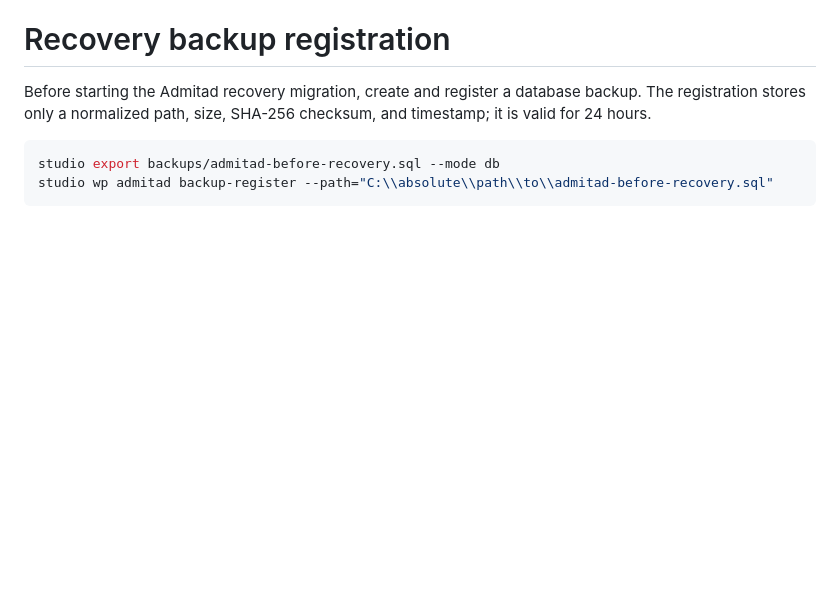
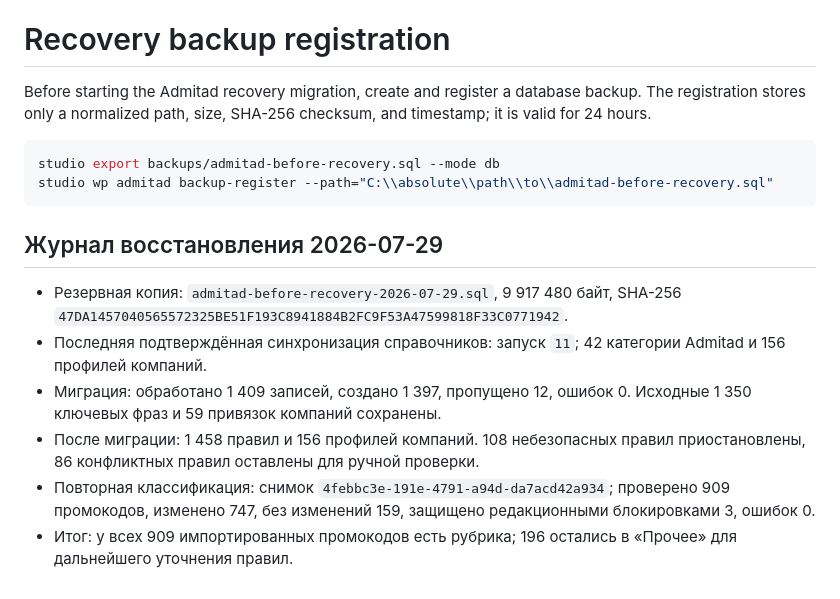
Before and after one commit to heyInception/promokodiki, a Markdown page: docs/admitad-automation-operations.md, the part around the change. Drawn GitHub-style; blank space fills up the shorter version.

Commit message:
docs: record Admitad recovery run

````diff
--- a/docs/admitad-automation-operations.md
+++ b/docs/admitad-automation-operations.md
@@ -95,3 +95,12 @@ Before starting the Admitad recovery migration, create and register a database b
 studio export backups/admitad-before-recovery.sql --mode db
 studio wp admitad backup-register --path="C:\\absolute\\path\\to\\admitad-before-recovery.sql"
 ```
+
+## Журнал восстановления 2026-07-29
+
+- Резервная копия: `admitad-before-recovery-2026-07-29.sql`, 9 917 480 байт, SHA-256 `47DA1457040565572325BE51F193C8941884B2FC9F53A47599818F33C0771942`.
+- Последняя подтверждённая синхронизация справочников: запуск `11`; 42 категории Admitad и 156 профилей компаний.
+- Миграция: обработано 1 409 записей, создано 1 397, пропущено 12, ошибок 0. Исходные 1 350 ключевых фраз и 59 привязок компаний сохранены.
+- После миграции: 1 458 правил и 156 профилей компаний. 108 небезопасных правил приостановлены, 86 конфликтных правил оставлены для ручной проверки.
+- Повторная классификация: снимок `4febbc3e-191e-4791-a94d-da7acd42a934`; проверено 909 промокодов, изменено 747, без изменений 159, защищено редакционными блокировками 3, ошибок 0.
+- Итог: у всех 909 импортированных промокодов есть рубрика; 196 остались в «Прочее» для дальнейшего уточнения правил.
````
